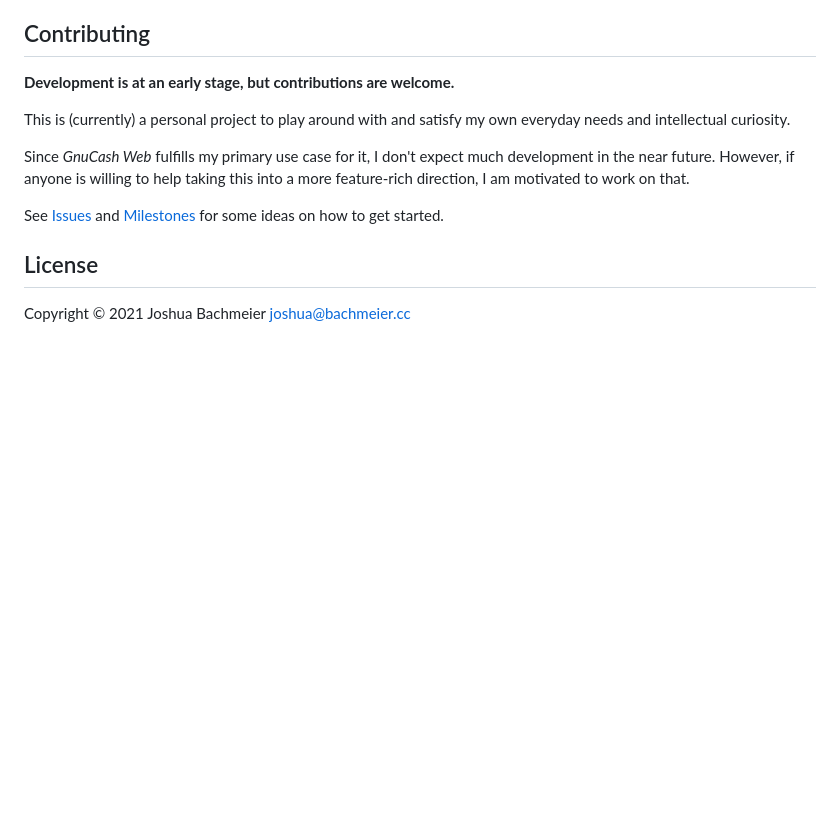
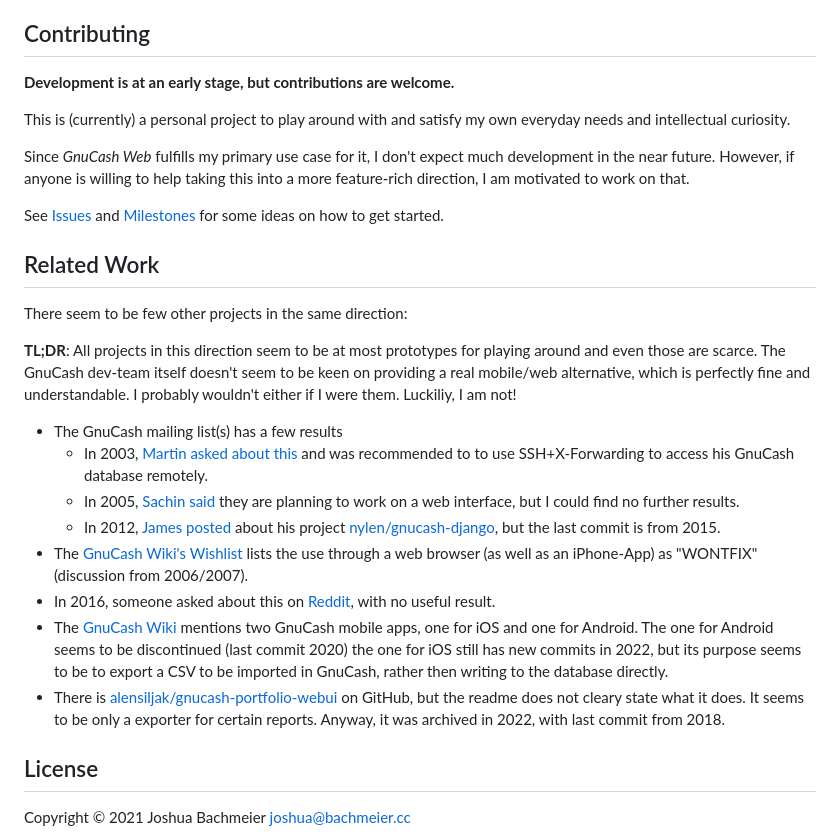
Before and after one commit to joshuabach/gnucash-web, a Markdown page: README.md, the part around the change. Rendered like a GitHub page; blank space fills up the shorter version.

Commit message:
Add related work section to README

```diff
--- a/README.md
+++ b/README.md
@@ -168,6 +168,45 @@ See [Issues](https://github.com/joshuabach/gnucash-web/issues) and
 [Milestones](https://github.com/joshuabach/gnucash-web/milestones) for some ideas on how
 to get started.
 
+Related Work
+------------
+There seem to be few other projects in the same direction:
+
+**TL;DR**: All projects in this direction seem to be at most prototypes for playing
+around and even those are scarce. The GnuCash dev-team itself doesn't seem to be keen
+on providing a real mobile/web alternative, which is perfectly fine and
+understandable. I probably wouldn't either if I were them. Luckiliy, I am not!
+
+- The GnuCash mailing list(s) has a few results
+  - In 2003, [Martin asked about
+    this](https://lists.gnucash.org/pipermail/gnucash-user/2003-July/007243.html) and
+    was recommended to to use SSH+X-Forwarding to access his GnuCash database
+    remotely.
+  - In 2005, [Sachin said](https://lists.gnucash.org/pipermail/gnucash-user/2005-July/014163.html)
+    they are planning to work on a web interface, but I could find no further results.
+  - In 2012, [James
+    posted](https://lists.gnucash.org/pipermail/gnucash-user/2012-March/043762.html)
+    about his project
+    [nylen/gnucash-django](https://github.com/nylen/gnucash-django), but the last
+    commit is from 2015.
+- The [GnuCash Wiki's
+  Wishlist](https://wiki.gnucash.org/wiki/WishList#Use_through_web_browser) lists the
+  use through a web browser (as well as an iPhone-App) as "WONTFIX" (discussion from
+  2006/2007).
+- In 2016, someone asked about this on
+  [Reddit](https://www.reddit.com/r/GnuCash/comments/3zlel3/gnucash_web_interface_useful/),
+  with no useful result.
+- The [GnuCash Wiki](https://wiki.gnucash.org/wiki/GnuCash_and_Mobile_Devices)
+  mentions two GnuCash mobile apps, one for iOS and one for Android. The one for
+  Android seems to be discontinued (last commit 2020) the one for iOS still has new
+  commits in 2022, but its purpose seems to be to export a CSV to be imported in
+  GnuCash, rather then writing to the database directly.
+- There is
+  [alensiljak/gnucash-portfolio-webui](https://github.com/alensiljak/gnucash-portfolio-webui)
+  on GitHub, but the readme does not cleary state what it does. It seems to be only a
+  exporter for certain reports. Anyway, it was archived in 2022, with last commit
+  from 2018.
+
 License
 -------
 
```
